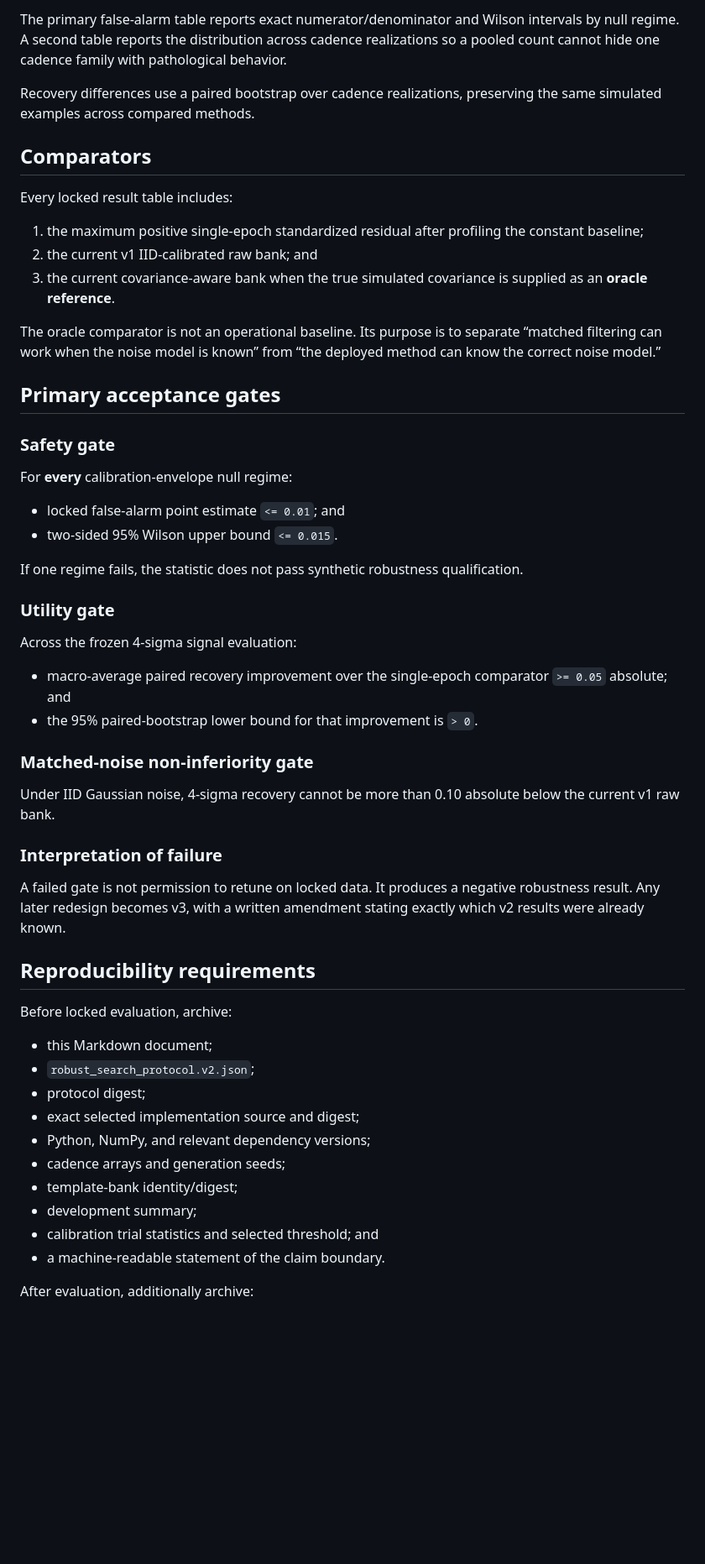
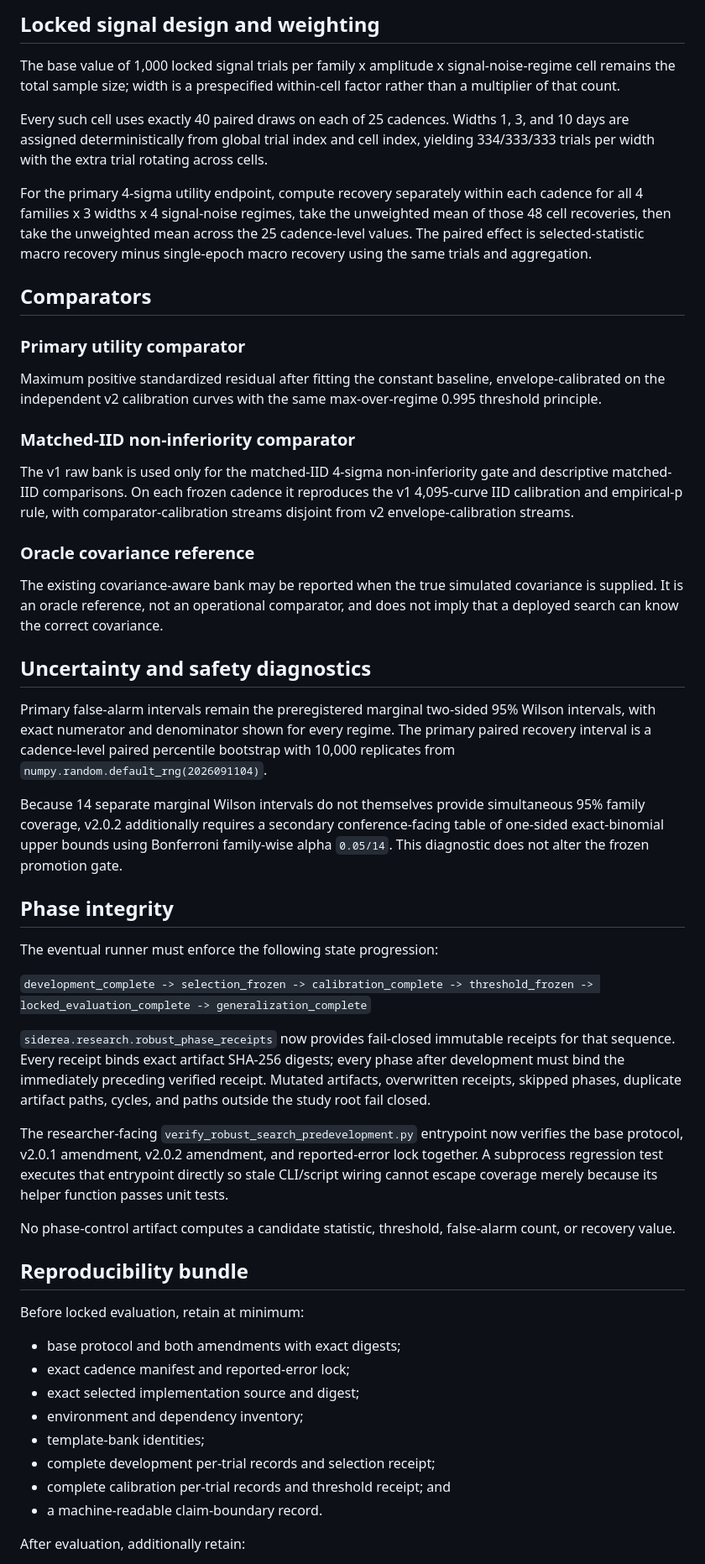
Before and after one commit to build-the-future-11/IRIS-Space, a Markdown page: paper/experiments/ROBUST_SEARCH_PREREGISTRATION.md, the part around one of its changes. Shown at 84% size. GitHub-like rendering; blank space fills up the shorter version.

```diff
--- a/paper/experiments/ROBUST_SEARCH_PREREGISTRATION.md
+++ b/paper/experiments/ROBUST_SEARCH_PREREGISTRATION.md
@@ -145,58 +115,56 @@ Use 20 independently seeded irregular 64-epoch cadences over 60 days and 5 addit
 
-The primary false-alarm table reports exact numerator/denominator and Wilson intervals by null regime. A second table reports the distribution across cadence realizations so a pooled count cannot hide one cadence family with pathological behavior.
+## Locked signal design and weighting
 
-Recovery differences use a paired bootstrap over cadence realizations, preserving the same simulated examples across compared methods.
+The base value of 1,000 locked signal trials per family x amplitude x signal-noise-regime cell remains the total sample size; width is a prespecified within-cell factor rather than a multiplier of that count.
+
+Every such cell uses exactly 40 paired draws on each of 25 cadences. Widths 1, 3, and 10 days are assigned deterministically from global trial index and cell index, yielding 334/333/333 trials per width with the extra trial rotating across cells.
+
+For the primary 4-sigma utility endpoint, compute recovery separately within each cadence for all 4 families x 3 widths x 4 signal-noise regimes, take the unweighted mean of those 48 cell recoveries, then take the unweighted mean across the 25 cadence-level values. The paired effect is selected-statistic macro recovery minus single-epoch macro recovery using the same trials and aggregation.
 
 ## Comparators
 
-Every locked result table includes:
+### Primary utility comparator
 
-1. the maximum positive single-epoch standardized residual after profiling the constant baseline;
-2. the current v1 IID-calibrated raw bank; and
-3. the current covariance-aware bank when the true simulated covariance is supplied as an **oracle reference**.
+Maximum positive standardized residual after fitting the constant baseline, envelope-calibrated on the independent v2 calibration curves with the same max-over-regime 0.995 threshold principle.
 
-The oracle comparator is not an operational baseline. Its purpose is to separate “matched filtering can work when the noise model is known” from “the deployed method can know the correct noise model.”
+### Matched-IID non-inferiority comparator
 
-## Primary acceptance gates
+The v1 raw bank is used only for the matched-IID 4-sigma non-inferiority gate and descriptive matched-IID comparisons. On each frozen cadence it reproduces the v1 4,095-curve IID calibration and empirical-p rule, with comparator-calibration streams disjoint from v2 envelope-calibration streams.
 
-### Safety gate
+### Oracle covariance reference
 
-For **every** calibration-envelope null regime:
+The existing covariance-aware bank may be reported when the true simulated covariance is supplied. It is an oracle reference, not an operational comparator, and does not imply that a deployed search can know the correct covariance.
 
-- locked false-alarm point estimate `<= 0.01`; and
-- two-sided 95% Wilson upper bound `<= 0.015`.
+## Uncertainty and safety diagnostics
 
-If one regime fails, the statistic does not pass synthetic robustness qualification.
+Primary false-alarm intervals remain the preregistered marginal two-sided 95% Wilson intervals, with exact numerator and denominator shown for every regime. The primary paired recovery interval is a cadence-level paired percentile bootstrap with 10,000 replicates from `numpy.random.default_rng(2026091104)`.
 
-### Utility gate
+Because 14 separate marginal Wilson intervals do not themselves provide simultaneous 95% family coverage, v2.0.2 additionally requires a secondary conference-facing table of one-sided exact-binomial upper bounds using Bonferroni family-wise alpha `0.05/14`. This diagnostic does not alter the frozen promotion gate.
 
-Across the frozen 4-sigma signal evaluation:
+## Phase integrity
 
-- macro-average paired recovery improvement over the single-epoch comparator `>= 0.05` absolute; and
-- the 95% paired-bootstrap lower bound for that improvement is `> 0`.
+The eventual runner must enforce the following state progression:
 
-### Matched-noise non-inferiority gate
+`development_complete -> selection_frozen -> calibration_complete -> threshold_frozen -> locked_evaluation_complete -> generalization_complete`
 
-Under IID Gaussian noise, 4-sigma recovery cannot be more than 0.10 absolute below the current v1 raw bank.
+`siderea.research.robust_phase_receipts` now provides fail-closed immutable receipts for that sequence. Every receipt binds exact artifact SHA-256 digests; every phase after development must bind the immediately preceding verified receipt. Mutated artifacts, overwritten receipts, skipped phases, duplicate artifact paths, cycles, and paths outside the study root fail closed.
 
-### Interpretation of failure
+The researcher-facing `verify_robust_search_predevelopment.py` entrypoint now verifies the base protocol, v2.0.1 amendment, v2.0.2 amendment, and reported-error lock together. A subprocess regression test executes that entrypoint directly so stale CLI/script wiring cannot escape coverage merely because its helper function passes unit tests.
 
-A failed gate is not permission to retune on locked data. It produces a negative robustness result. Any later redesign becomes v3, with a written amendment stating exactly which v2 results were already known.
+No phase-control artifact computes a candidate statistic, threshold, false-alarm count, or recovery value.
 
-## Reproducibility requirements
+## Reproducibility bundle
 
-Before locked evaluation, archive:
+Before locked evaluation, retain at minimum:
 
-- this Markdown document;
-- `robust_search_protocol.v2.json`;
-- protocol digest;
+- base protocol and both amendments with exact digests;
+- exact cadence manifest and reported-error lock;
 - exact selected implementation source and digest;
-- Python, NumPy, and relevant dependency versions;
-- cadence arrays and generation seeds;
-- template-bank identity/digest;
-- development summary;
-- calibration trial statistics and selected threshold; and
-- a machine-readable statement of the claim boundary.
+- environment and dependency inventory;
+- template-bank identities;
+- complete development per-trial records and selection receipt;
+- complete calibration per-trial records and threshold receipt; and
+- a machine-readable claim-boundary record.
 
-After evaluation, additionally archive:
+After evaluation, additionally retain:
 
```
Also changed, not shown: other parts of paper/experiments/ROBUST_SEARCH_PREREGISTRATION.md (+93 -137 lines).
